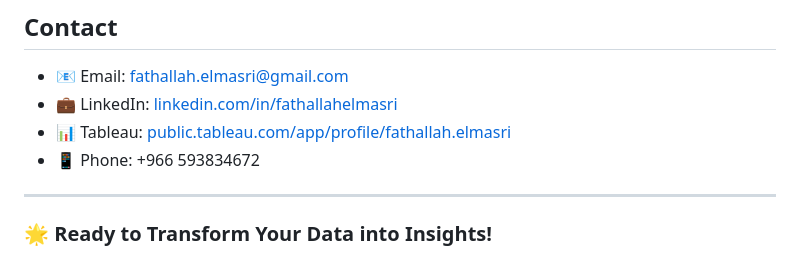
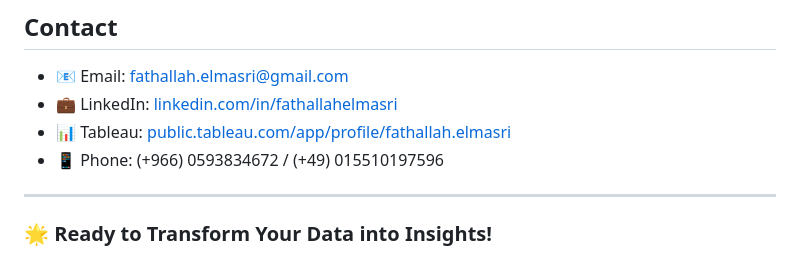
Before and after one commit to Elmasri-Fathallah/powerbi-portfolio, a Markdown page: README.md, the part around the change. Rendered like a GitHub page.

```diff
--- a/README.md
+++ b/README.md
@@ -74,7 +74,7 @@ Integration:      REST APIs | SharePoint | Teams | Power Apps
 - 📧 Email: [fathallah.elmasri@gmail.com](mailto:fathallah.elmasri@gmail.com)
 - 💼 LinkedIn: [linkedin.com/in/fathallahelmasri](https://linkedin.com/in/fathallahelmasri)
 - 📊 Tableau: [public.tableau.com/app/profile/fathallah.elmasri](https://public.tableau.com/app/profile/fathallah.elmasri)
-- 📱 Phone: +966 593834672
+- 📱 Phone: (+966) 0593834672 / (+49) 015510197596
 
 ---
 
```
